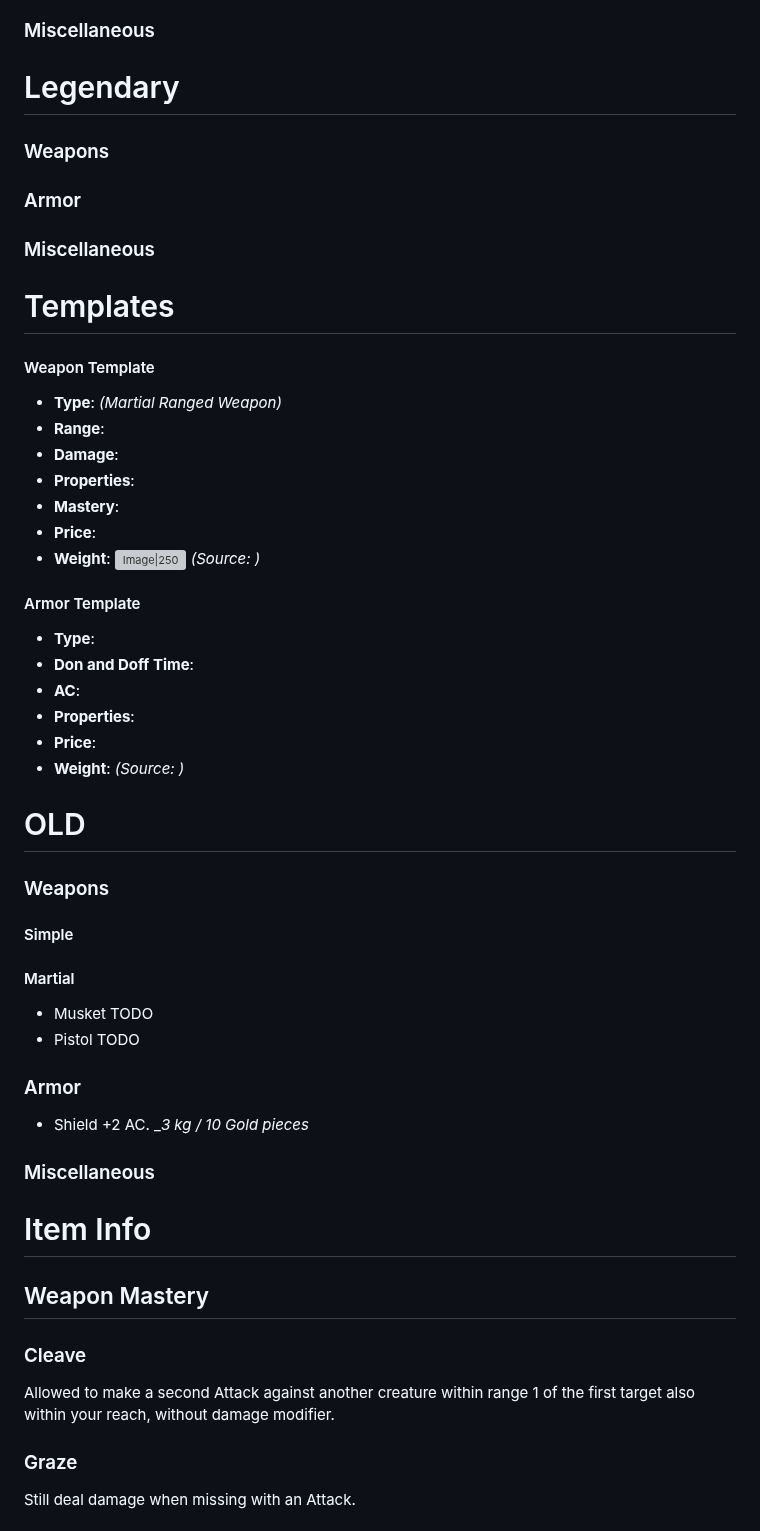
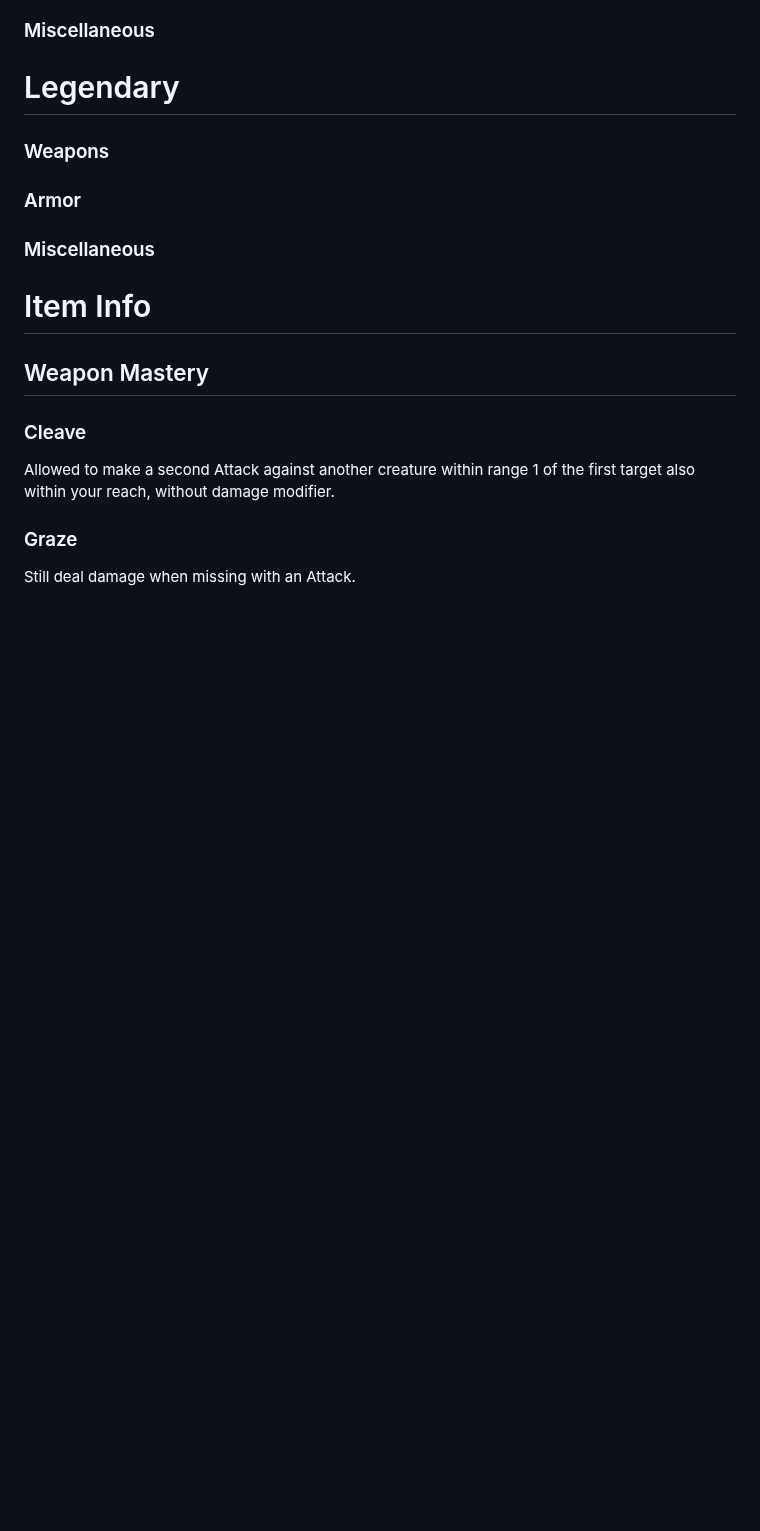
Before and after one commit to Ninetalesgh/dndcampaign, a Markdown page: vault/database/items.md, the part around one of its changes. GitHub-like rendering; blank space fills up the shorter version; grey boxes are pictures that could not be loaded.

Commit message:
update main

```diff
--- a/vault/database/items.md
+++ b/vault/database/items.md
@@ -587,46 +600,6 @@
 
 ### Armor
 
-### Miscellaneous
-
-
-
-# Templates
-#### Weapon Template
-- **Type**:  *(Martial Ranged Weapon)*
-- **Range**:
-- **Damage**:
-- **Properties**:
-- **Mastery**:
-- **Price**:
-- **Weight**:
-![Image|250]()
-*(Source: )*
-
-#### Armor Template
-- **Type**:
-- **Don and Doff Time**:
-- **AC**:
-- **Properties**:
-- **Price**:
-- **Weight**:
-*(Source: )*
-
-
-# OLD
-### Weapons
-#### Simple
-
-
-#### Martial
-
-
-- Musket TODO
-- Pistol TODO
-### Armor
-- Shield
-    +2 AC.
-   _<i>3 kg / 10  Gold pieces</i>
 ### Miscellaneous
 
 
```
Also changed, not shown: other parts of vault/database/items.md (+13 -0 lines).
